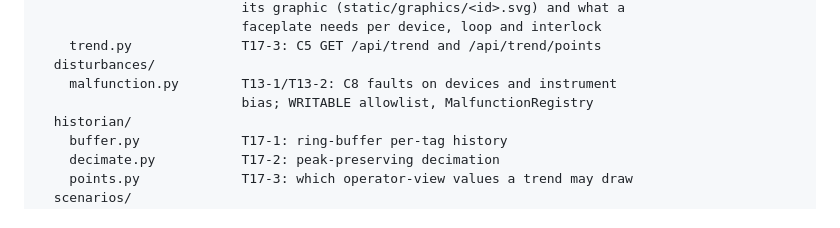
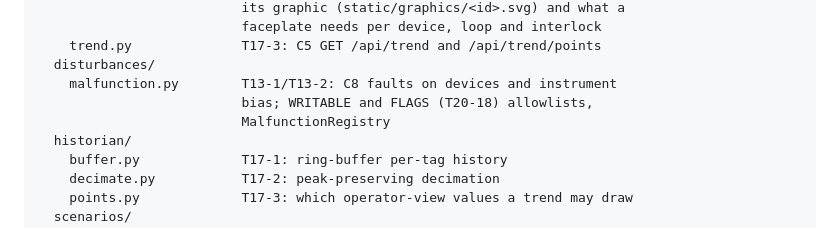
Before and after one commit to gareytwin1/plant-simulator, a Markdown page: docs/ARCHITECTURE.md, the part around the change. GitHub-like rendering.

Commit message:
T20-18: Name the FLAGS allowlist in the module map
Co-Authored-By: Claude Opus 5.5 <noreply@anthropic.com>

```diff
--- a/docs/ARCHITECTURE.md
+++ b/docs/ARCHITECTURE.md
@@ -437,7 +437,8 @@ app/
     trend.py              T17-3: C5 GET /api/trend and /api/trend/points
   disturbances/
     malfunction.py        T13-1/T13-2: C8 faults on devices and instrument
-                          bias; WRITABLE allowlist, MalfunctionRegistry
+                          bias; WRITABLE and FLAGS (T20-18) allowlists,
+                          MalfunctionRegistry
   historian/
     buffer.py             T17-1: ring-buffer per-tag history
     decimate.py           T17-2: peak-preserving decimation
```
